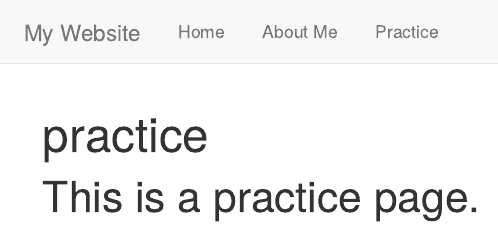
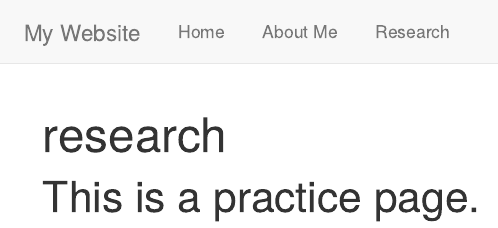
Before and after one commit to TakayukiNagamine/takayukinagamine.github.io, an R Markdown document (research.Rmd): the page in a window 1100 px wide, from its top. Rendered offline with R 4.5, knitr and Pandoc, with nearby package versions.

Commit message:
research

```diff
--- a/_site.yml
+++ b/_site.yml
@@ -7,5 +7,5 @@ navbar:
       href: index.html
     - text: "About Me"
       href: about.html
-    - text: "Practice"
+    - text: "Research"
       href: practice.html
--- a/practice.Rmd
+++ b/research.Rmd
@@ -1,5 +1,5 @@
 ---
-title: "practice"
+title: "research"
 output: html_document
 ---
 
```
Also changed, not shown: 4 other files.
